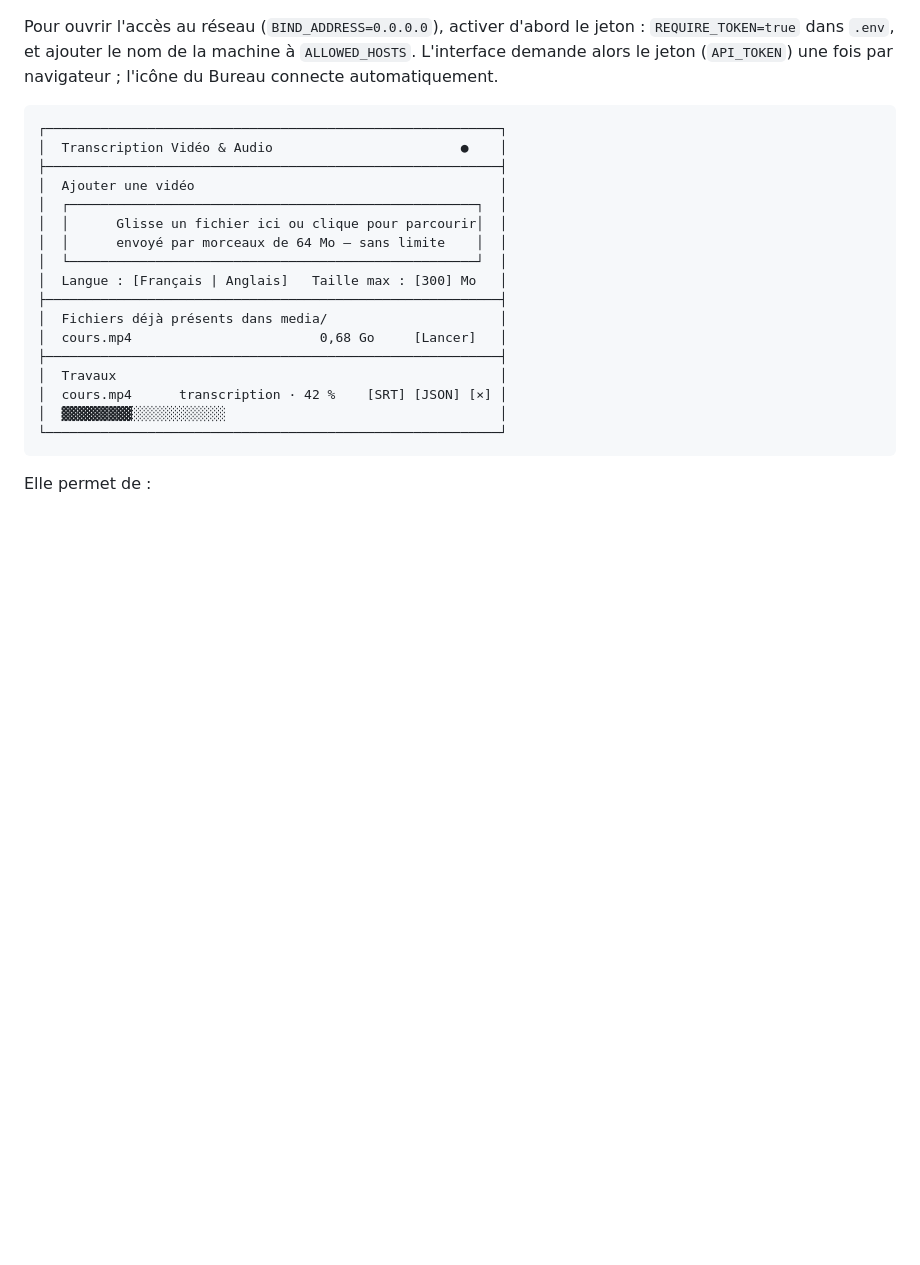
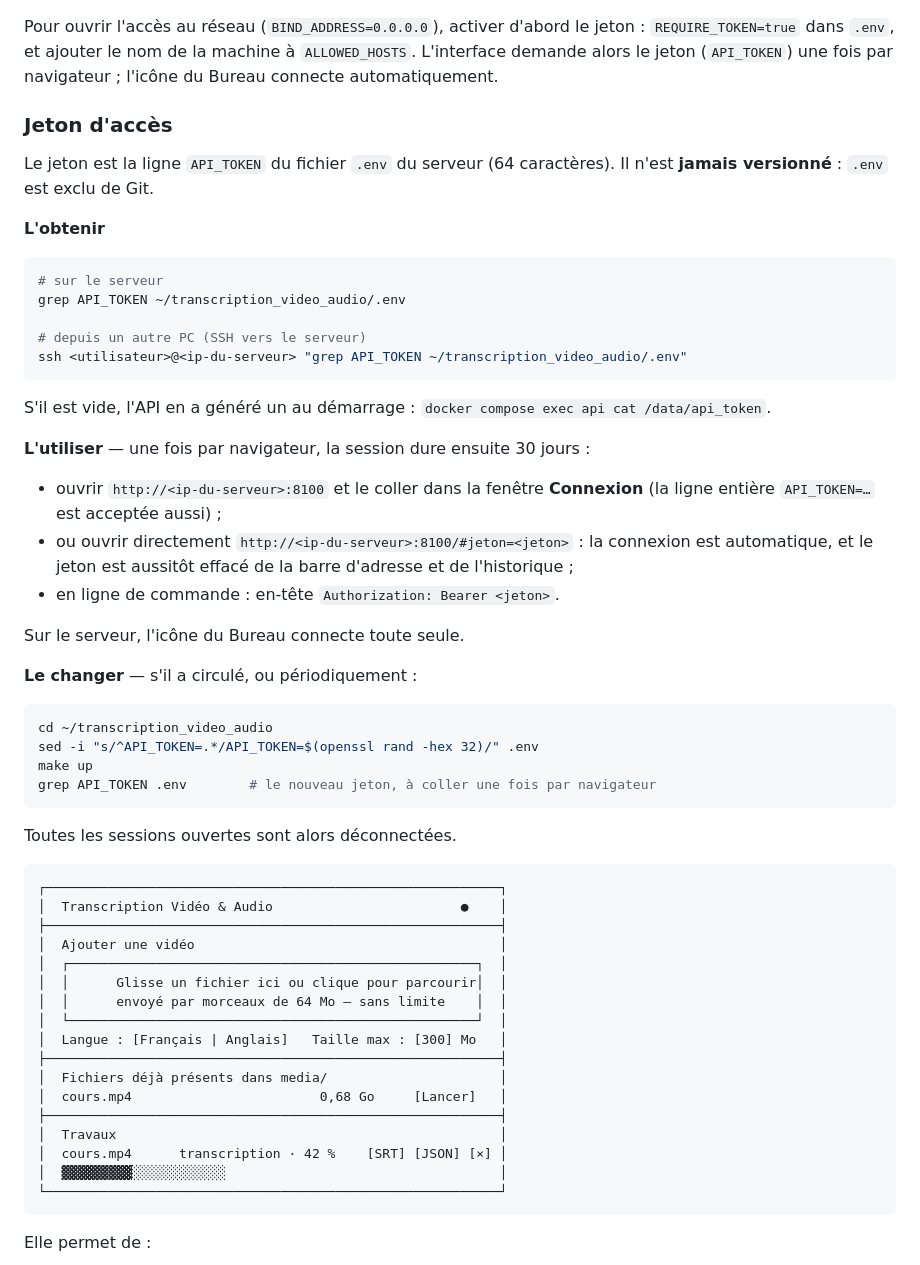
Before and after one commit to RSitraka/Trancription-video, a Markdown page: README.md, the part around the change. Rendered like a GitHub page; blank space fills up the shorter version.

Commit message:
README : obtenir, utiliser et changer le jeton d'accès
Le jeton est demandé dès qu'on ouvre l'interface depuis un autre PC, mais rien
n'expliquait où le trouver : il fallait connaître le fichier .env du serveur.

- l'obtenir sur le serveur ou par SSH, et le repli /data/api_token ;
- l'utiliser : fenêtre Connexion, lien /#jeton= qui connecte seul, en-tête
  Authorization en ligne de commande ;
- le changer, ce qui déconnecte toutes les sessions.

Aucune valeur réelle n'y figure : le README est public, .env ne l'est pas.

Co-Authored-By: Claude Opus 5 <noreply@anthropic.com>

````diff
--- a/README.md
+++ b/README.md
@@ -333,6 +333,46 @@ Pour ouvrir l'accès au réseau (`BIND_ADDRESS=0.0.0.0`), activer d'abord le jet
 `REQUIRE_TOKEN=true` dans `.env`, et ajouter le nom de la machine à
 `ALLOWED_HOSTS`. L'interface demande alors le jeton (`API_TOKEN`) une fois par
 navigateur ; l'icône du Bureau connecte automatiquement.
+
+### Jeton d'accès
+
+Le jeton est la ligne `API_TOKEN` du fichier `.env` du serveur (64 caractères).
+Il n'est **jamais versionné** : `.env` est exclu de Git.
+
+**L'obtenir**
+
+```bash
+# sur le serveur
+grep API_TOKEN ~/transcription_video_audio/.env
+
+# depuis un autre PC (SSH vers le serveur)
+ssh <utilisateur>@<ip-du-serveur> "grep API_TOKEN ~/transcription_video_audio/.env"
+```
+
+S'il est vide, l'API en a généré un au démarrage :
+`docker compose exec api cat /data/api_token`.
+
+**L'utiliser** — une fois par navigateur, la session dure ensuite 30 jours :
+
+- ouvrir `http://<ip-du-serveur>:8100` et le coller dans la fenêtre **Connexion**
+  (la ligne entière `API_TOKEN=…` est acceptée aussi) ;
+- ou ouvrir directement `http://<ip-du-serveur>:8100/#jeton=<jeton>` : la
+  connexion est automatique, et le jeton est aussitôt effacé de la barre
+  d'adresse et de l'historique ;
+- en ligne de commande : en-tête `Authorization: Bearer <jeton>`.
+
+Sur le serveur, l'icône du Bureau connecte toute seule.
+
+**Le changer** — s'il a circulé, ou périodiquement :
+
+```bash
+cd ~/transcription_video_audio
+sed -i "s/^API_TOKEN=.*/API_TOKEN=$(openssl rand -hex 32)/" .env
+make up
+grep API_TOKEN .env        # le nouveau jeton, à coller une fois par navigateur
+```
+
+Toutes les sessions ouvertes sont alors déconnectées.
 
 ```
 ┌──────────────────────────────────────────────────────────┐
````
